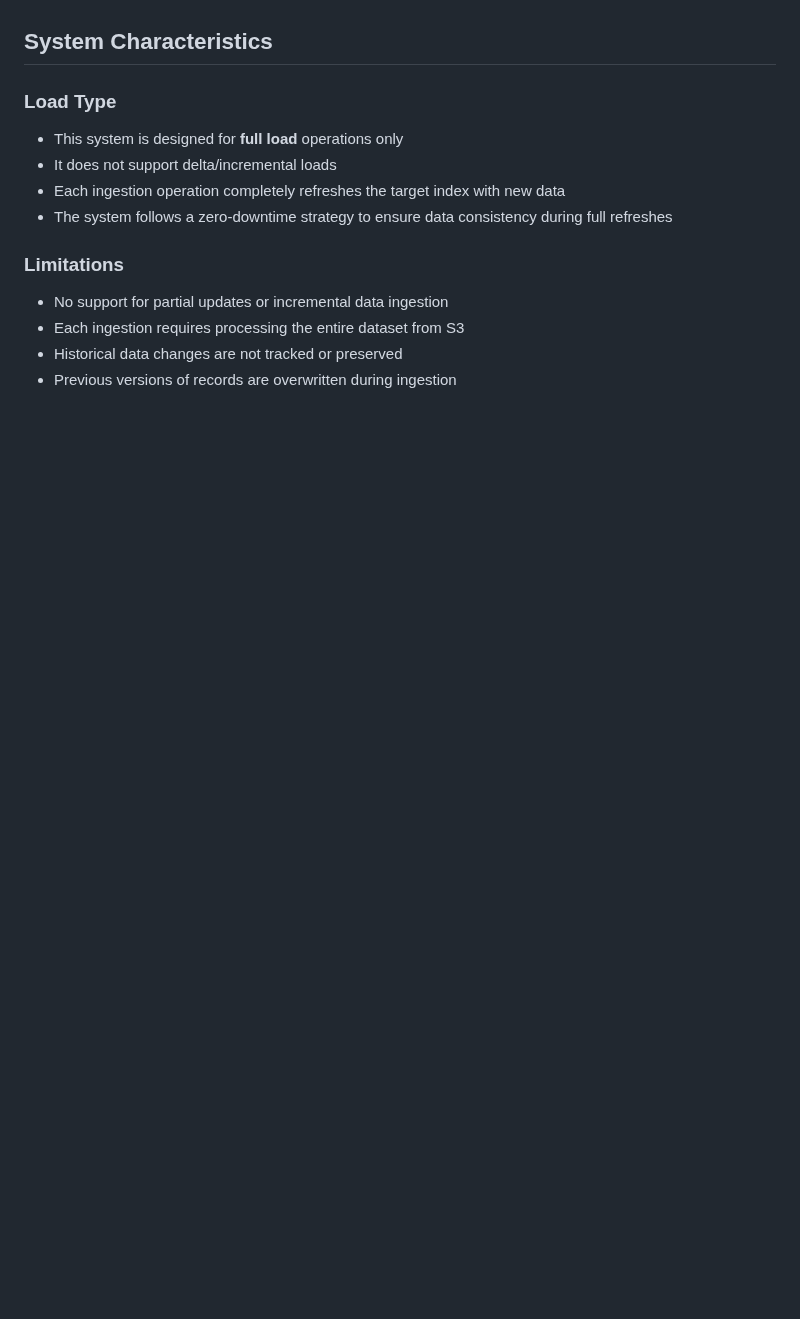
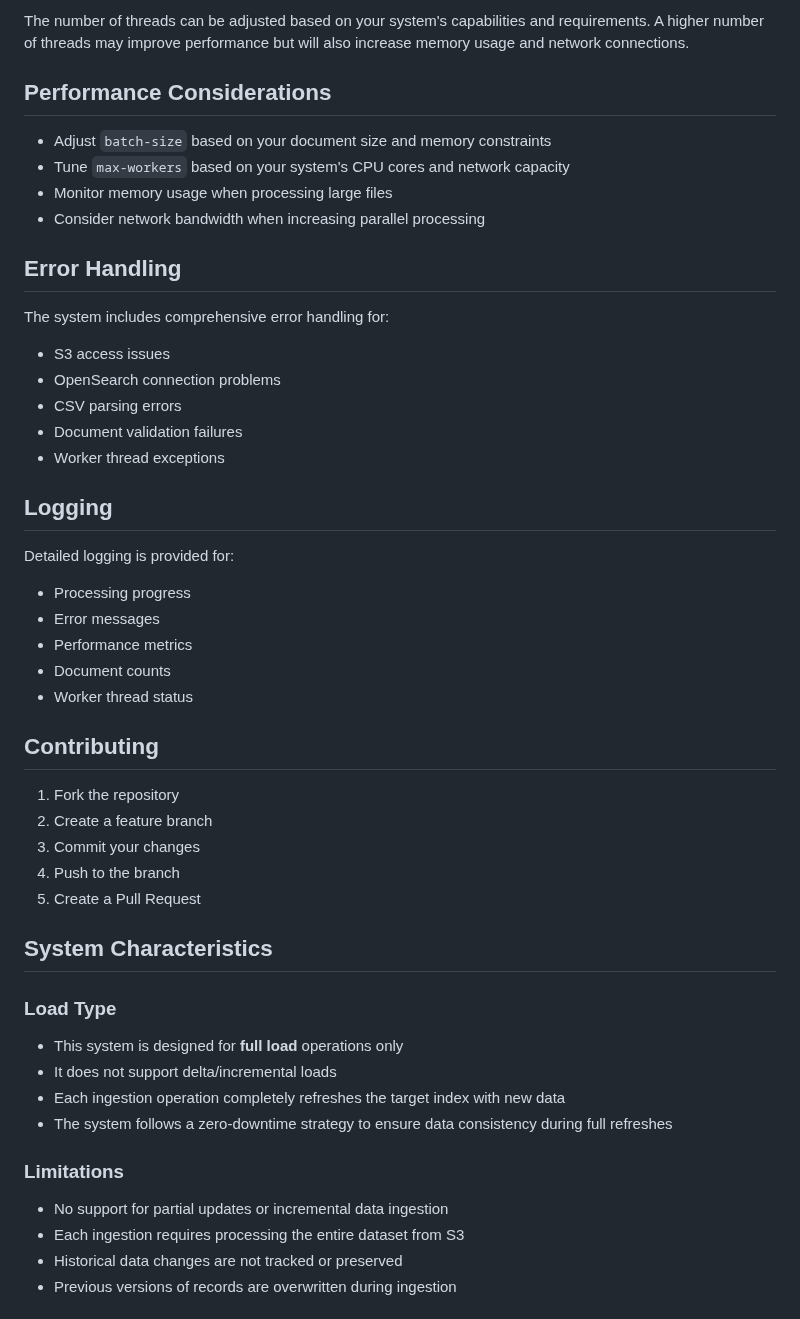
Before and after one commit to nitinasati/opensearch-ingestion, a Markdown page: README.md, the part around one of its changes. Rendered like a GitHub page; blank space fills up the shorter version.

```diff
--- a/README.md
+++ b/README.md
@@ -4,3 +65,37 @@ This system provides a comprehensive solution for managing OpenSearch indices, i
+The number of threads can be adjusted based on your system's capabilities and requirements. A higher number of threads may improve performance but will also increase memory usage and network connections.
+
+## Performance Considerations
+
+- Adjust `batch-size` based on your document size and memory constraints
+- Tune `max-workers` based on your system's CPU cores and network capacity
+- Monitor memory usage when processing large files
+- Consider network bandwidth when increasing parallel processing
+
+## Error Handling
+
+The system includes comprehensive error handling for:
+- S3 access issues
+- OpenSearch connection problems
+- CSV parsing errors
+- Document validation failures
+- Worker thread exceptions
+
+## Logging
+
+Detailed logging is provided for:
+- Processing progress
+- Error messages
+- Performance metrics
+- Document counts
+- Worker thread status
+
+## Contributing
+
+1. Fork the repository
+2. Create a feature branch
+3. Commit your changes
+4. Push to the branch
+5. Create a Pull Request
 
 ## System Characteristics
 
```
Also changed, not shown: other parts of README.md (+62 -1 lines).
